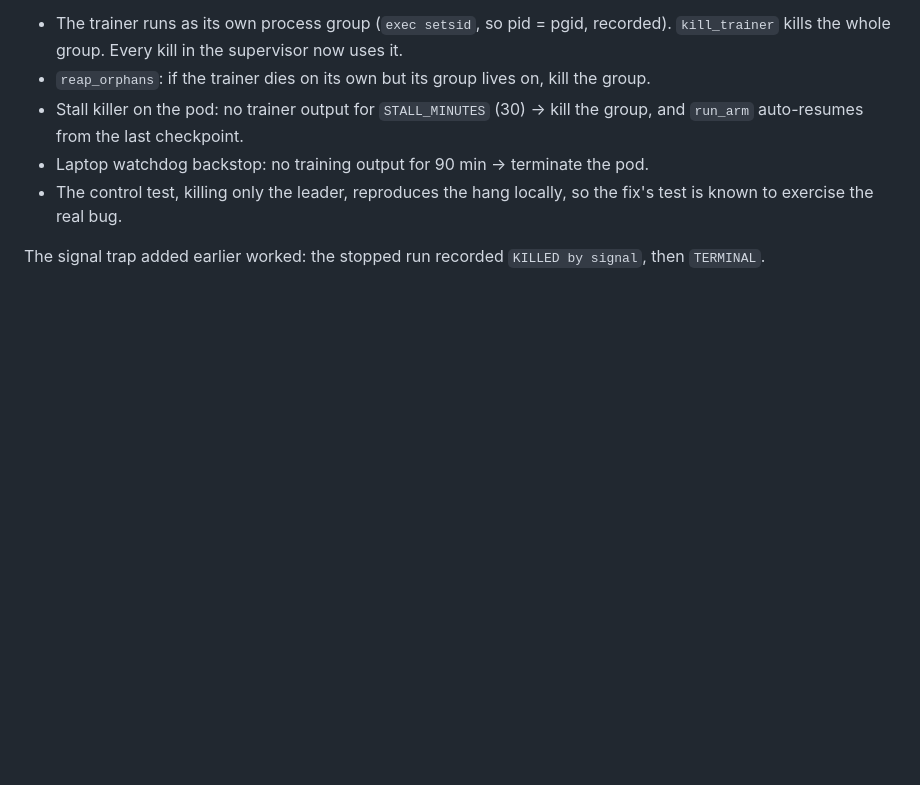
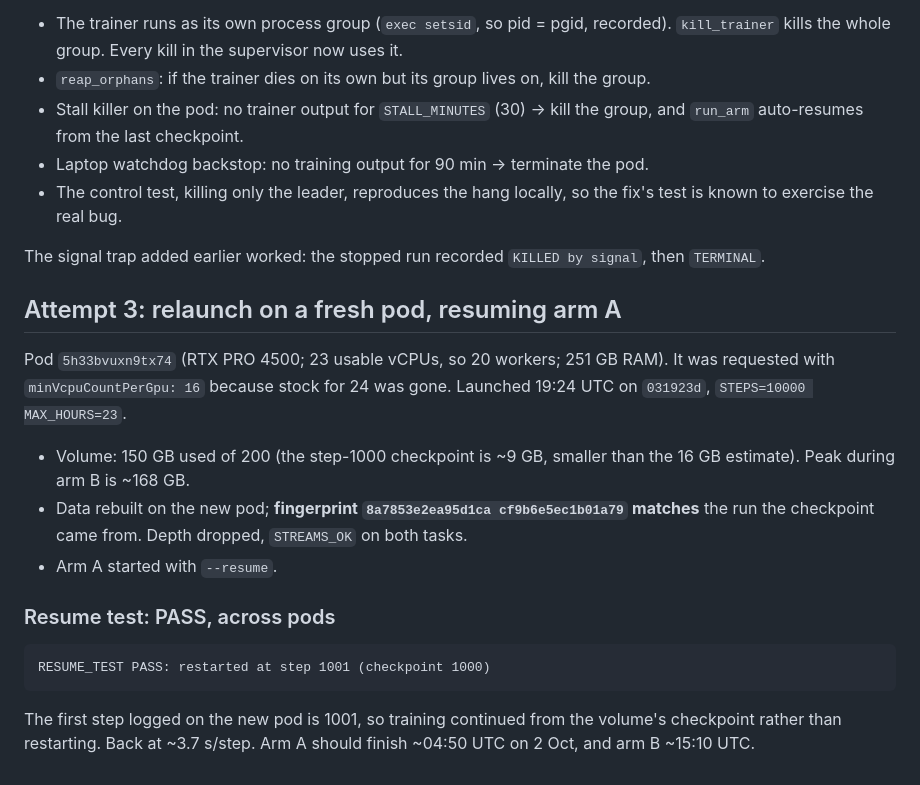
Before and after one commit to wimaan3/behavior26, a Markdown page: docs/sessionC-2026-10-01-shot1/README.md, the part around the change. Rendered like a GitHub page; blank space fills up the shorter version.

Commit message:
docs: shot one resumes arm A on a fresh pod; resume test passes
RESUME_TEST PASS: restarted at step 1001 from the step-1000 checkpoint on the
volume, on a new pod with a rebuilt dataset whose fingerprint matches.

Co-Authored-By: Claude Opus 5.5 <noreply@anthropic.com>

````diff
--- a/docs/sessionC-2026-10-01-shot1/README.md
+++ b/docs/sessionC-2026-10-01-shot1/README.md
@@ -112,3 +112,25 @@ Arm A's step-1000 checkpoint is safe on the volume.
 
 The signal trap added earlier worked: the stopped run recorded `KILLED by signal`, then
 `TERMINAL`.
+
+## Attempt 3: relaunch on a fresh pod, resuming arm A
+
+Pod `5h33bvuxn9tx74` (RTX PRO 4500; 23 usable vCPUs, so 20 workers; 251 GB RAM). It was
+requested with `minVcpuCountPerGpu: 16` because stock for 24 was gone. Launched 19:24 UTC
+on `031923d`, `STEPS=10000 MAX_HOURS=23`.
+
+- Volume: 150 GB used of 200 (the step-1000 checkpoint is ~9 GB, smaller than the 16 GB
+  estimate). Peak during arm B is ~168 GB.
+- Data rebuilt on the new pod; **fingerprint `8a7853e2ea95d1ca cf9b6e5ec1b01a79` matches**
+  the run the checkpoint came from. Depth dropped, `STREAMS_OK` on both tasks.
+- Arm A started with `--resume`.
+
+### Resume test: PASS, across pods
+
+```
+RESUME_TEST PASS: restarted at step 1001 (checkpoint 1000)
+```
+
+The first step logged on the new pod is 1001, so training continued from the volume's
+checkpoint rather than restarting. Back at ~3.7 s/step. Arm A should finish ~04:50 UTC on
+2 Oct, and arm B ~15:10 UTC.
````
